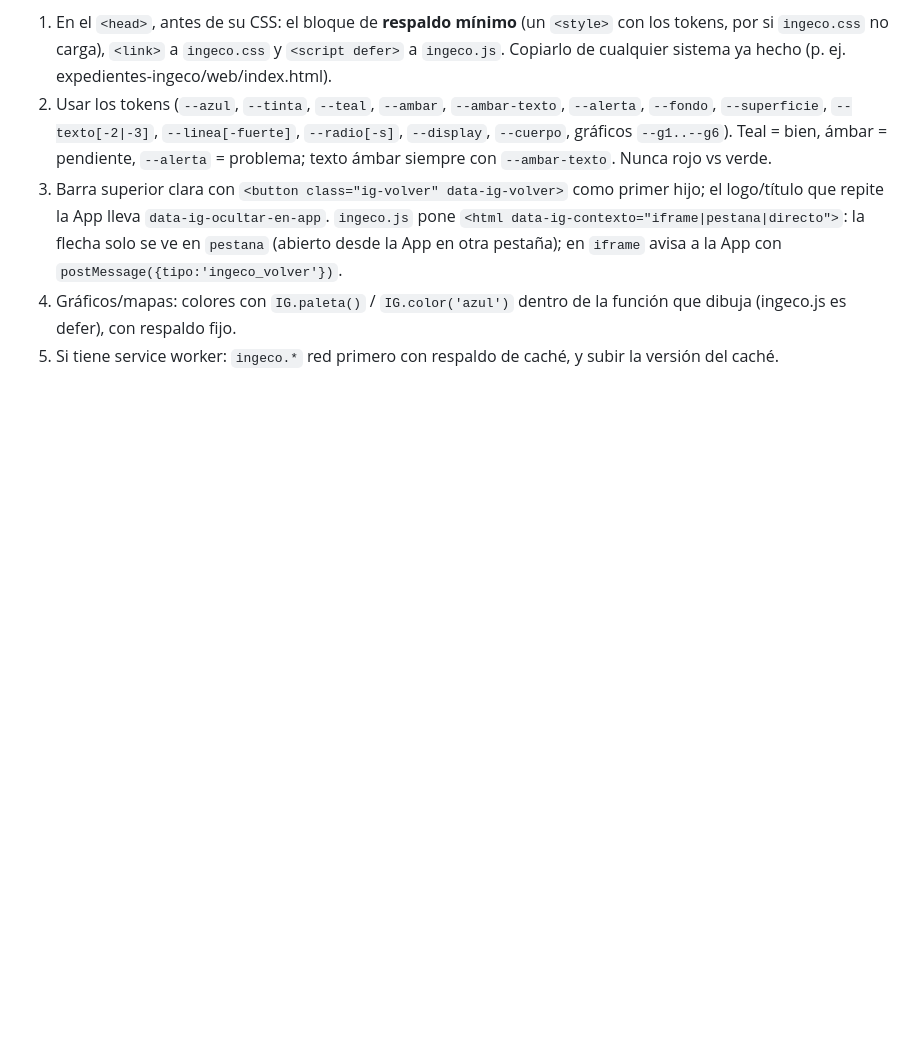
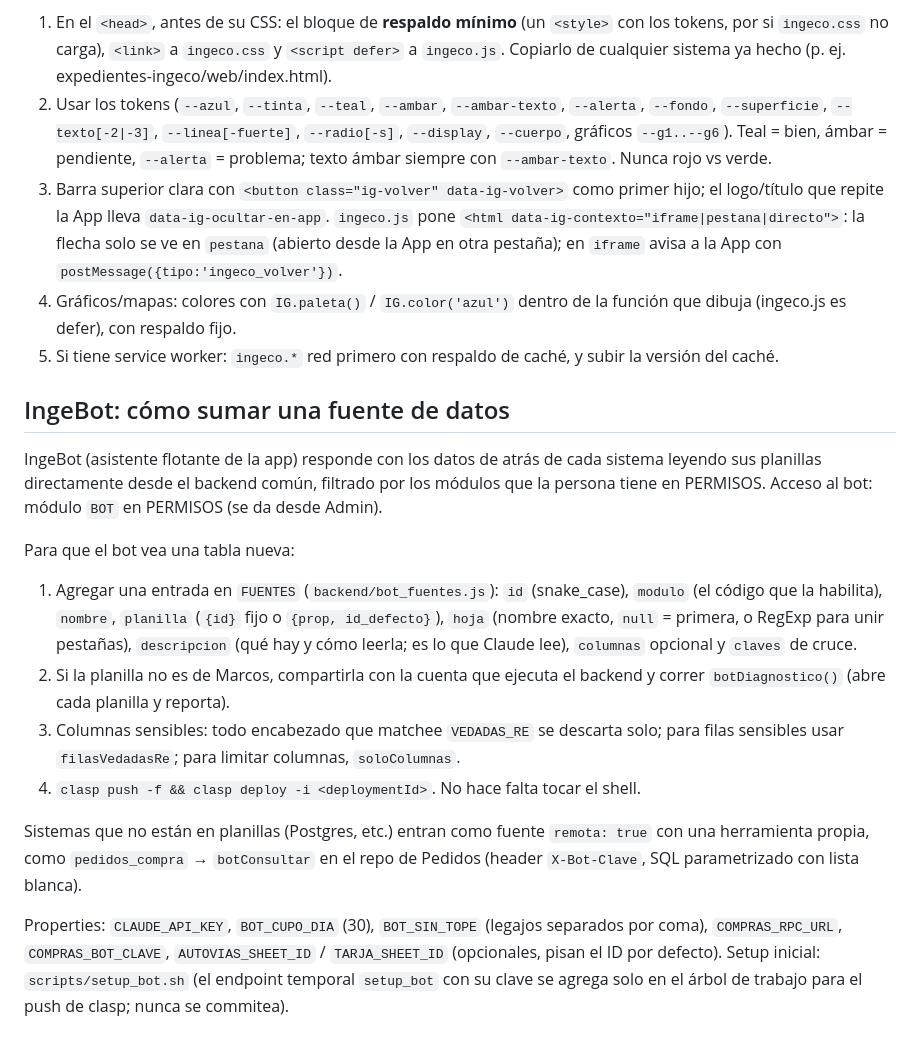
Before and after one commit to marcoskatz-cmd/app-ingeco, a Markdown page: docs/integracion-modulos.md, the part around the change. GitHub-like rendering; blank space fills up the shorter version.

Commit message:
docs: IngeBot — cómo sumar una fuente y properties
Co-Authored-By: Claude Fable 5.1 <noreply@anthropic.com>

```diff
--- a/docs/integracion-modulos.md
+++ b/docs/integracion-modulos.md
@@ -185,3 +185,29 @@ Para sumar un sistema nuevo:
    (abierto desde la App en otra pestaña); en `iframe` avisa a la App con `postMessage({tipo:'ingeco_volver'})`.
 4. Gráficos/mapas: colores con `IG.paleta()` / `IG.color('azul')` dentro de la función que dibuja (ingeco.js es defer), con respaldo fijo.
 5. Si tiene service worker: `ingeco.*` red primero con respaldo de caché, y subir la versión del caché.
+
+## IngeBot: cómo sumar una fuente de datos
+
+IngeBot (asistente flotante de la app) responde con los datos de atrás de cada sistema leyendo
+sus planillas directamente desde el backend común, filtrado por los módulos que la persona tiene
+en PERMISOS. Acceso al bot: módulo `BOT` en PERMISOS (se da desde Admin).
+
+Para que el bot vea una tabla nueva:
+1. Agregar una entrada en `FUENTES` (`backend/bot_fuentes.js`): `id` (snake_case), `modulo` (el
+   código que la habilita), `nombre`, `planilla` (`{id}` fijo o `{prop, id_defecto}`), `hoja`
+   (nombre exacto, `null` = primera, o RegExp para unir pestañas), `descripcion` (qué hay y cómo
+   leerla; es lo que Claude lee), `columnas` opcional y `claves` de cruce.
+2. Si la planilla no es de Marcos, compartirla con la cuenta que ejecuta el backend y correr
+   `botDiagnostico()` (abre cada planilla y reporta).
+3. Columnas sensibles: todo encabezado que matchee `VEDADAS_RE` se descarta solo; para filas
+   sensibles usar `filasVedadasRe`; para limitar columnas, `soloColumnas`.
+4. `clasp push -f && clasp deploy -i <deploymentId>`. No hace falta tocar el shell.
+
+Sistemas que no están en planillas (Postgres, etc.) entran como fuente `remota: true` con una
+herramienta propia, como `pedidos_compra` → `botConsultar` en el repo de Pedidos (header
+`X-Bot-Clave`, SQL parametrizado con lista blanca).
+
+Properties: `CLAUDE_API_KEY`, `BOT_CUPO_DIA` (30), `BOT_SIN_TOPE` (legajos separados por coma),
+`COMPRAS_RPC_URL`, `COMPRAS_BOT_CLAVE`, `AUTOVIAS_SHEET_ID` / `TARJA_SHEET_ID` (opcionales, pisan
+el ID por defecto). Setup inicial: `scripts/setup_bot.sh` (el endpoint temporal `setup_bot` con su
+clave se agrega solo en el árbol de trabajo para el push de clasp; nunca se commitea).
```
